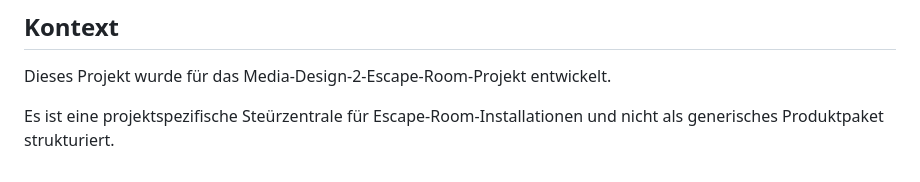
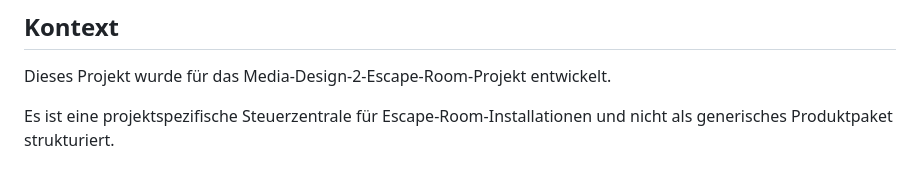
Before and after one commit to AgentHolzkopf/EscapeRoomHub, a Markdown page: README.md, the part around the change. Rendered like a GitHub page.

```diff
--- a/README.md
+++ b/README.md
@@ -321,4 +321,4 @@ sudo lsof /dev/zigbee /dev/dmx
 
 Dieses Projekt wurde für das Media-Design-2-Escape-Room-Projekt entwickelt.
 
-Es ist eine projektspezifische Steürzentrale für Escape-Room-Installationen und nicht als generisches Produktpaket strukturiert.
+Es ist eine projektspezifische Steuerzentrale für Escape-Room-Installationen und nicht als generisches Produktpaket strukturiert.
```
